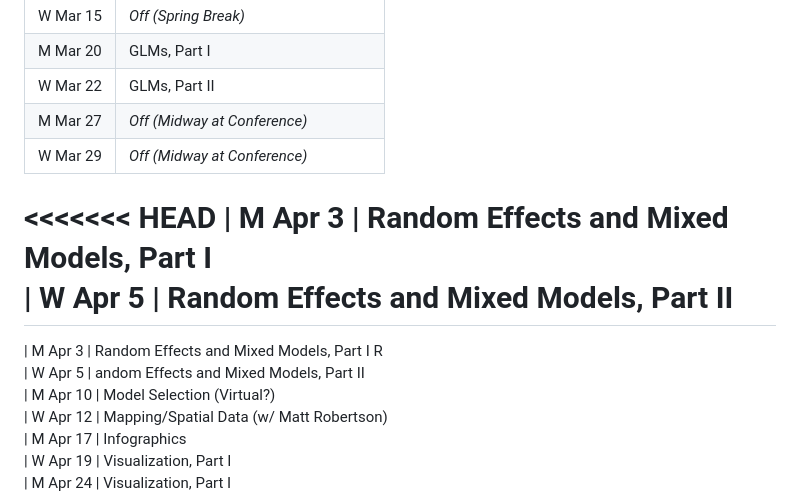
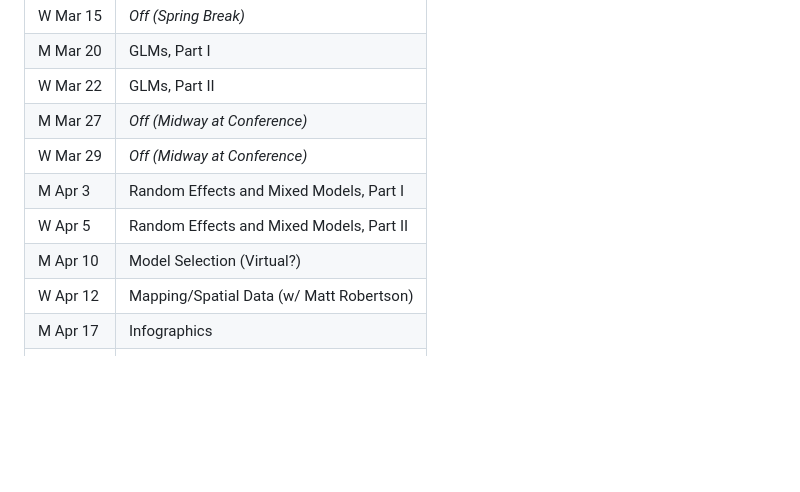
Before and after one commit to stevemidway/DAR, a Markdown page: Syllabus.md, the part around the change. Drawn GitHub-style; blank space fills up the shorter version.

Commit message:
Syllabus (01/17/23)

```diff
--- a/Syllabus.md
+++ b/Syllabus.md
@@ -238,12 +238,8 @@ capacity.
 | W Mar 22 | GLMs, Part II
 | M Mar 27 | *Off (Midway at Conference)*
 | W Mar 29 | *Off (Midway at Conference)*
-<<<<<<< HEAD
 | M Apr 3  | Random Effects and Mixed Models, Part I
 | W Apr 5  | Random Effects and Mixed Models, Part II
-=======
-| M Apr 3  | Random Effects and Mixed Models, Part I R
-| W Apr 5  | andom Effects and Mixed Models, Part II
 | M Apr 10 | Model Selection (Virtual?)
 | W Apr 12 | Mapping/Spatial Data (w/ Matt Robertson)
 | M Apr 17 | Infographics
```
